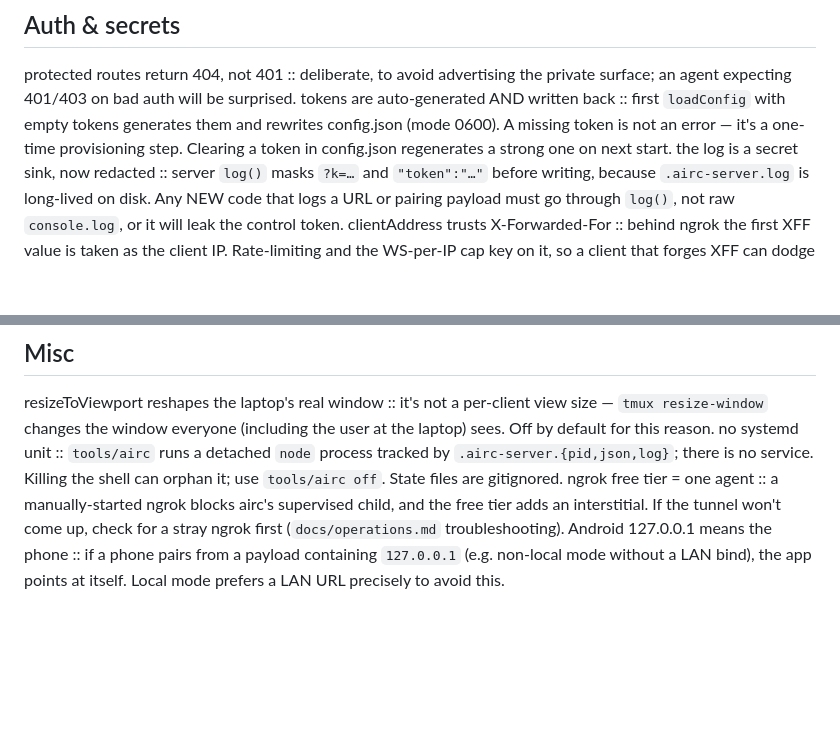
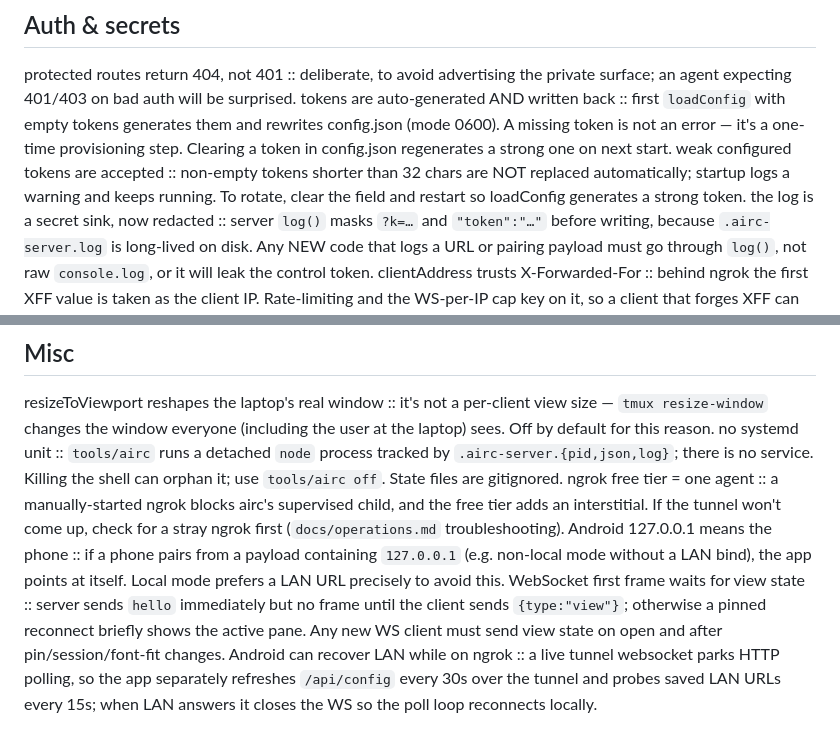
Before and after one commit to Kynde/airc, a Markdown page: ai/gotchas.md, 2 parts joined by grey strips. Rendered like a GitHub page; blank space fills up the shorter version.

```diff
--- a/ai/gotchas.md
+++ b/ai/gotchas.md
@@ -14,6 +14,7 @@ sessions are tried even when dead :: a literal (non-glob) configured session sta
 
 protected routes return 404, not 401 :: deliberate, to avoid advertising the private surface; an agent expecting 401/403 on bad auth will be surprised.
 tokens are auto-generated AND written back :: first `loadConfig` with empty tokens generates them and rewrites config.json (mode 0600). A missing token is not an error — it's a one-time provisioning step. Clearing a token in config.json regenerates a strong one on next start.
+weak configured tokens are accepted :: non-empty tokens shorter than 32 chars are NOT replaced automatically; startup logs a warning and keeps running. To rotate, clear the field and restart so loadConfig generates a strong token.
 the log is a secret sink, now redacted :: server `log()` masks `?k=…` and `"token":"…"` before writing, because `.airc-server.log` is long-lived on disk. Any NEW code that logs a URL or pairing payload must go through `log()`, not raw `console.log`, or it will leak the control token.
 clientAddress trusts X-Forwarded-For :: behind ngrok the first XFF value is taken as the client IP. Rate-limiting and the WS-per-IP cap key on it, so a client that forges XFF can dodge both — these raise the bar against naive guessing, not a determined attacker.
 healthz requires a token :: it is NOT loopback-exempt (the old "no XFF + loopback" bypass was removed as proxy-spoofable); `tools/airc` authenticates its own health probe with the control token. A token-less GET /healthz returns 404.
@@ -42,3 +43,5 @@ resizeToViewport reshapes the laptop's real window :: it's not a per-client view
 no systemd unit :: `tools/airc` runs a detached `node` process tracked by `.airc-server.{pid,json,log}`; there is no service. Killing the shell can orphan it; use `tools/airc off`. State files are gitignored.
 ngrok free tier = one agent :: a manually-started ngrok blocks airc's supervised child, and the free tier adds an interstitial. If the tunnel won't come up, check for a stray ngrok first (`docs/operations.md` troubleshooting).
 Android 127.0.0.1 means the phone :: if a phone pairs from a payload containing `127.0.0.1` (e.g. non-local mode without a LAN bind), the app points at itself. Local mode prefers a LAN URL precisely to avoid this.
+WebSocket first frame waits for view state :: server sends `hello` immediately but no frame until the client sends `{type:"view"}`; otherwise a pinned reconnect briefly shows the active pane. Any new WS client must send view state on open and after pin/session/font-fit changes.
+Android can recover LAN while on ngrok :: a live tunnel websocket parks HTTP polling, so the app separately refreshes `/api/config` every 30s over the tunnel and probes saved LAN URLs every 15s; when LAN answers it closes the WS so the poll loop reconnects locally.
```
Also changed, not shown: ai/glossary.md (+3 -0 lines), ai/where-to-look.md (+2 -0 lines).
